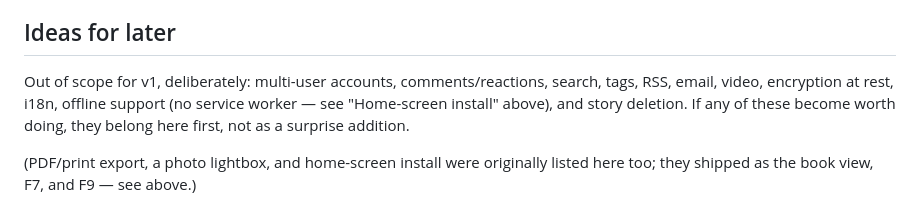
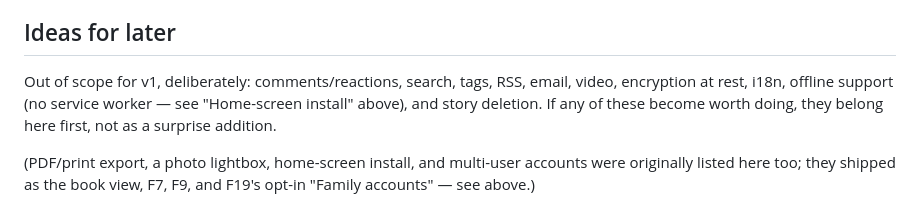
Before and after one commit to Choupatate/YetAnotherProject, a Markdown page: README.md, the part around the change. Drawn GitHub-style.

```diff
--- a/README.md
+++ b/README.md
@@ -497,11 +497,11 @@ kept, only the re-encoded copy.
 
 ## Ideas for later
 
-Out of scope for v1, deliberately: multi-user accounts, comments/reactions,
-search, tags, RSS, email, video, encryption at rest, i18n, offline support
-(no service worker — see "Home-screen install" above), and story deletion.
-If any of these become worth doing, they belong here first, not as a
-surprise addition.
+Out of scope for v1, deliberately: comments/reactions, search, tags, RSS,
+email, video, encryption at rest, i18n, offline support (no service worker
+— see "Home-screen install" above), and story deletion. If any of these
+become worth doing, they belong here first, not as a surprise addition.
 
-(PDF/print export, a photo lightbox, and home-screen install were originally
-listed here too; they shipped as the book view, F7, and F9 — see above.)
+(PDF/print export, a photo lightbox, home-screen install, and multi-user
+accounts were originally listed here too; they shipped as the book view,
+F7, F9, and F19's opt-in "Family accounts" — see above.)
```
Also changed, not shown: CLAUDE.md (+30 -14 lines), FEATURES.md (+10 -5 lines).
